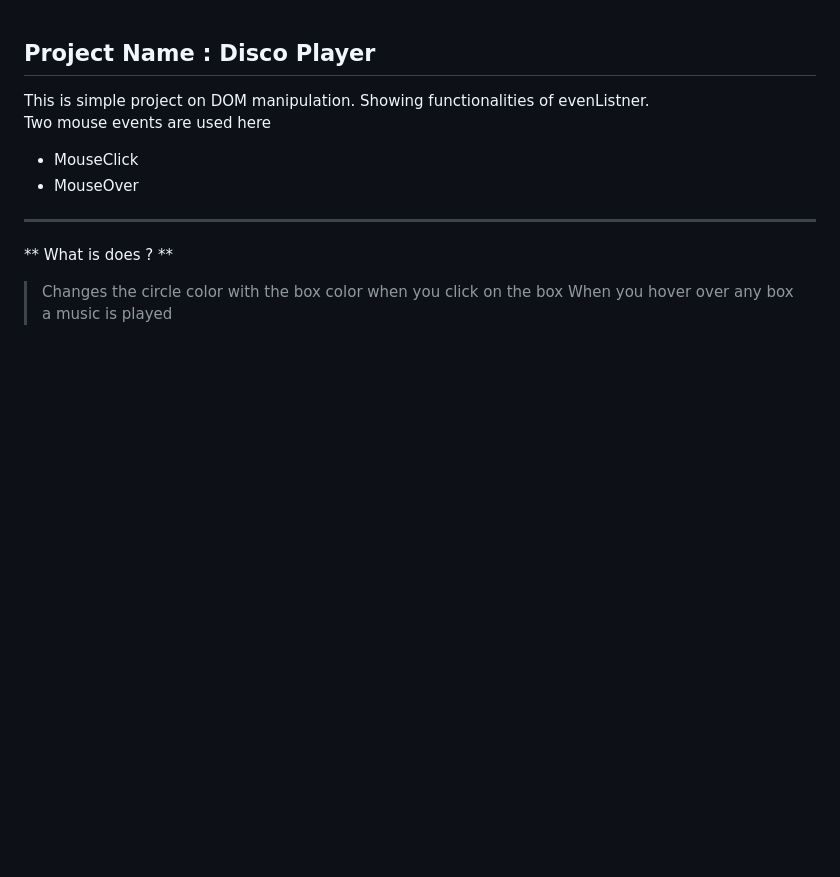
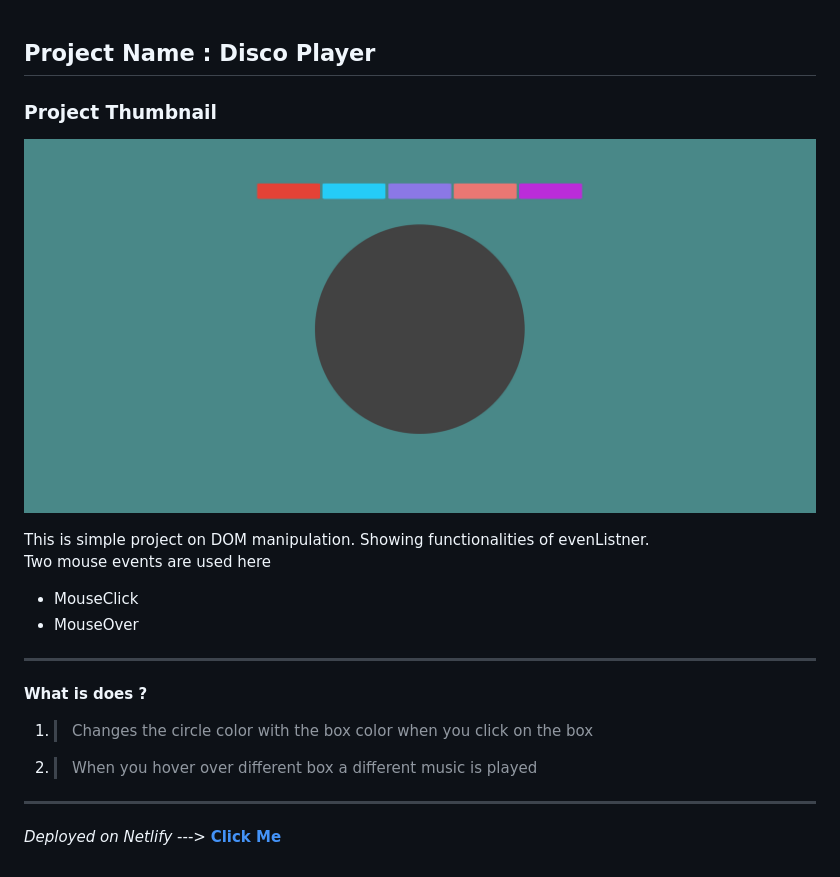
Before and after one commit to PrimePP/DiscoPlayer--DOM-manipylation, a Markdown page: readme.md, the part around the change. Drawn GitHub-style; pictures changed too: thumbnail.png (added); blank space fills up the shorter version.

Commit message:
updated readme and added assests

```diff
--- a/readme.md
+++ b/readme.md
@@ -1,10 +1,18 @@
 ## Project Name : Disco Player
+
+### Project Thumbnail
+![Thumbnail Image](./thumbnail.png)
 
 This is simple project on DOM manipulation. Showing functionalities of evenListner.
  Two mouse events are used here
 - MouseClick
 - MouseOver
 ***
-** What is does ? **
-> Changes the circle color with the box color when you click on the box
-> When you hover over any box a music is played
+**What is does ?**
+1. > Changes the circle color with the box color when you click on the box
+
+1. > When you hover over different box a different music is played
+
+---
+*Deployed on Netlify* --->
+[**Click Me**]()
```
